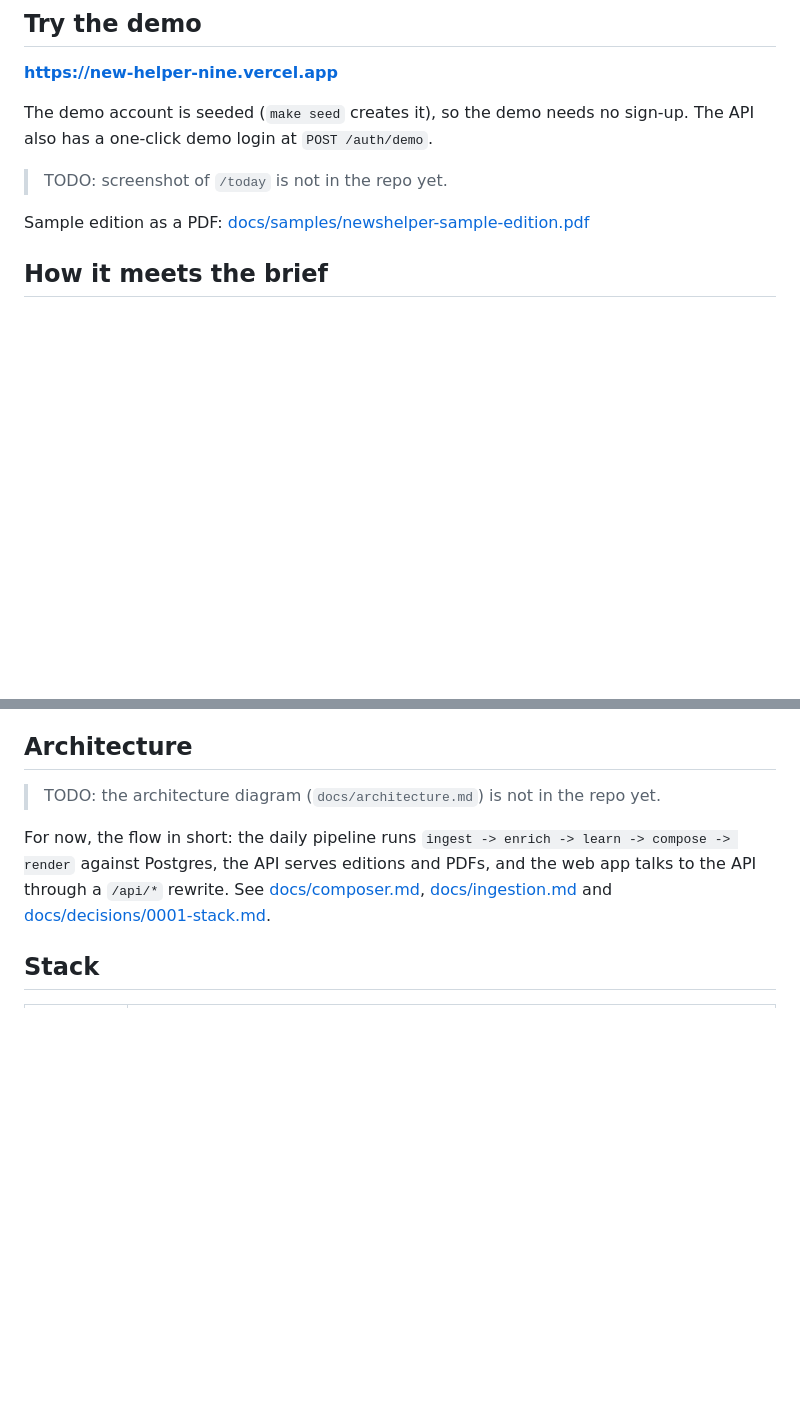
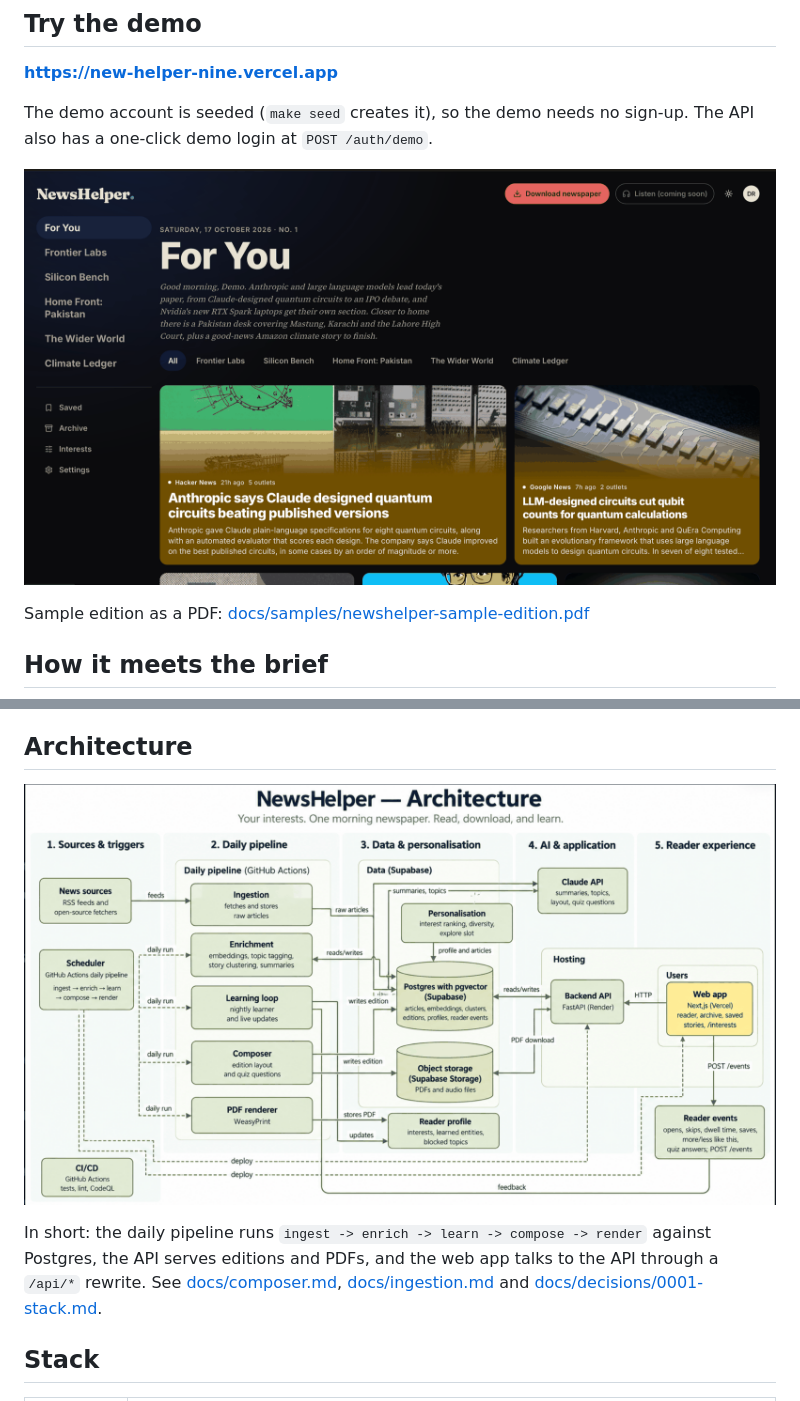
Before and after one commit to Abdul-Rafe8311/new-_helper, a Markdown page: README.md, 2 parts joined by grey strips. Rendered like a GitHub page; blank space fills up the shorter version.

Commit message:
docs: embed /today screenshot and architecture diagram in README

```diff
--- a/README.md
+++ b/README.md
@@ -10,8 +10,7 @@ A personalised morning newspaper that gathers the day's stories, writes one edit
 
 The demo account is seeded (`make seed` creates it), so the demo needs no sign-up. The API also has a one-click demo login at `POST /auth/demo`.
 
-<!-- TODO: add a screenshot of /today (docs/screenshots/today.png). Only the /interests screenshots exist so far. -->
-> TODO: screenshot of `/today` is not in the repo yet.
+![The /today page for the demo reader](docs/screenshots/today.png)
 
 Sample edition as a PDF: [docs/samples/newshelper-sample-edition.pdf](docs/samples/newshelper-sample-edition.pdf)
 
@@ -35,10 +34,9 @@ Precision@10 rose from 0.52 on day 1 to 0.88 on day 7, on simulated readers (5 s
 
 ## Architecture
 
-<!-- TODO: docs/architecture.md is not in the repo, so the Mermaid diagram is not included yet. Paste it in from docs/architecture.md once that file is added. -->
-> TODO: the architecture diagram (`docs/architecture.md`) is not in the repo yet.
+![NewsHelper architecture](docs/architecture.png)
 
-For now, the flow in short: the daily pipeline runs `ingest -> enrich -> learn -> compose -> render` against Postgres, the API serves editions and PDFs, and the web app talks to the API through a `/api/*` rewrite. See [docs/composer.md](docs/composer.md), [docs/ingestion.md](docs/ingestion.md) and [docs/decisions/0001-stack.md](docs/decisions/0001-stack.md).
+In short: the daily pipeline runs `ingest -> enrich -> learn -> compose -> render` against Postgres, the API serves editions and PDFs, and the web app talks to the API through a `/api/*` rewrite. See [docs/composer.md](docs/composer.md), [docs/ingestion.md](docs/ingestion.md) and [docs/decisions/0001-stack.md](docs/decisions/0001-stack.md).
 
 ## Stack
 
```
